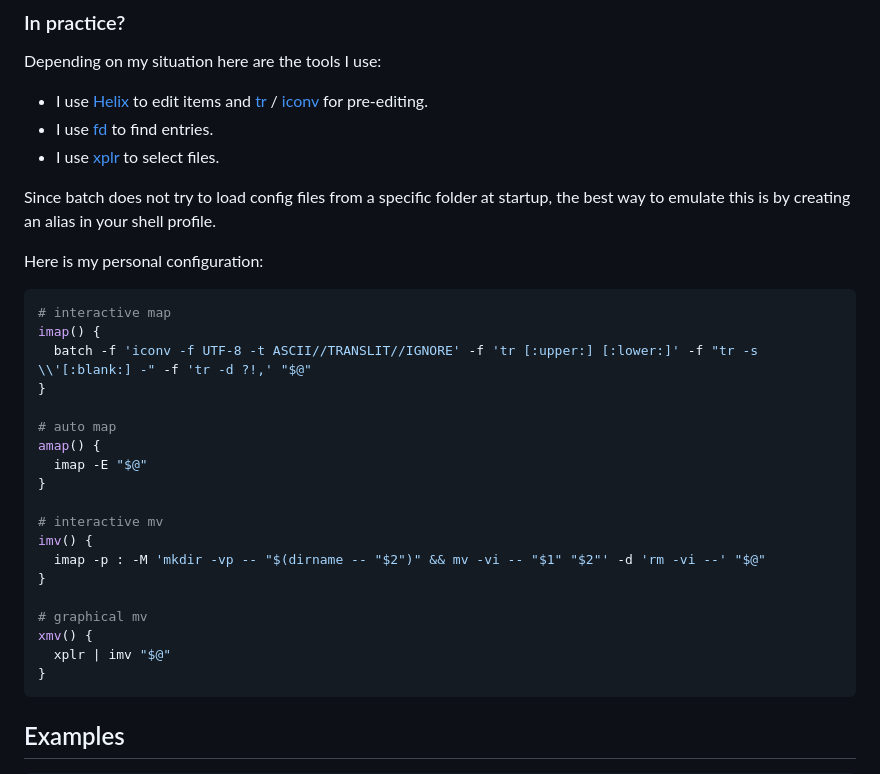
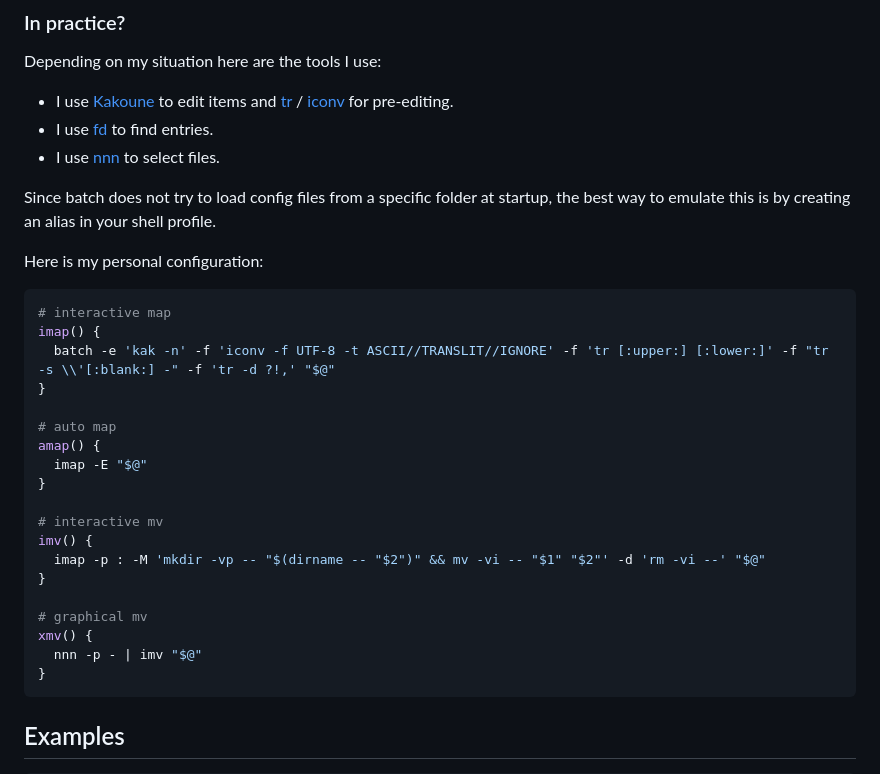
Before and after one commit to taupiqueur/batch, a Markdown page: docs/manual.md, the part around the change printed below. Drawn GitHub-style.

Commit message:
Update the tools I use

````diff
--- a/docs/manual.md
+++ b/docs/manual.md
@@ -123,7 +123,7 @@ This command allows you to automatically create the destination directory when r
 
 Depending on my situation here are the tools I use:
 
-- I use [Helix] to edit items and [tr] / [iconv] for pre-editing.
+- I use [Kakoune] to edit items and [tr] / [iconv] for pre-editing.
 - I use [fd] to find entries.
-- I use [xplr] to select files.
+- I use [nnn] to select files.
 
@@ -141,7 +141,7 @@ Here is my personal configuration:
 ``` sh
 # interactive map
 imap() {
-  batch -f 'iconv -f UTF-8 -t ASCII//TRANSLIT//IGNORE' -f 'tr [:upper:] [:lower:]' -f "tr -s \\'[:blank:] -" -f 'tr -d ?!,' "$@"
+  batch -e 'kak -n' -f 'iconv -f UTF-8 -t ASCII//TRANSLIT//IGNORE' -f 'tr [:upper:] [:lower:]' -f "tr -s \\'[:blank:] -" -f 'tr -d ?!,' "$@"
 }
 
 # auto map
@@ -156,7 +156,7 @@ imv() {
 
 # graphical mv
 xmv() {
-  xplr | imv "$@"
+  nnn -p - | imv "$@"
 }
 ```
 
````
Also changed, not shown: other parts of docs/manual.md (+2 -2 lines).
